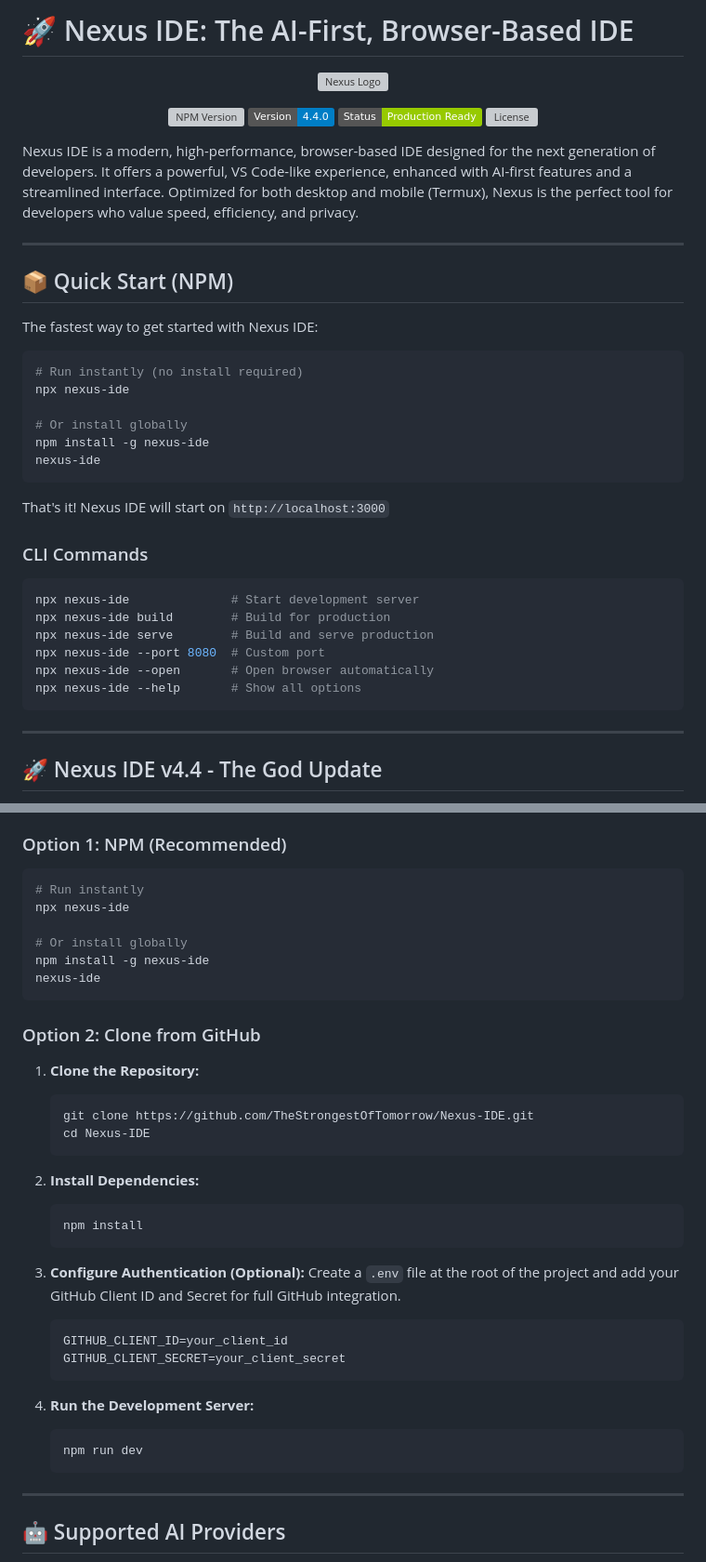
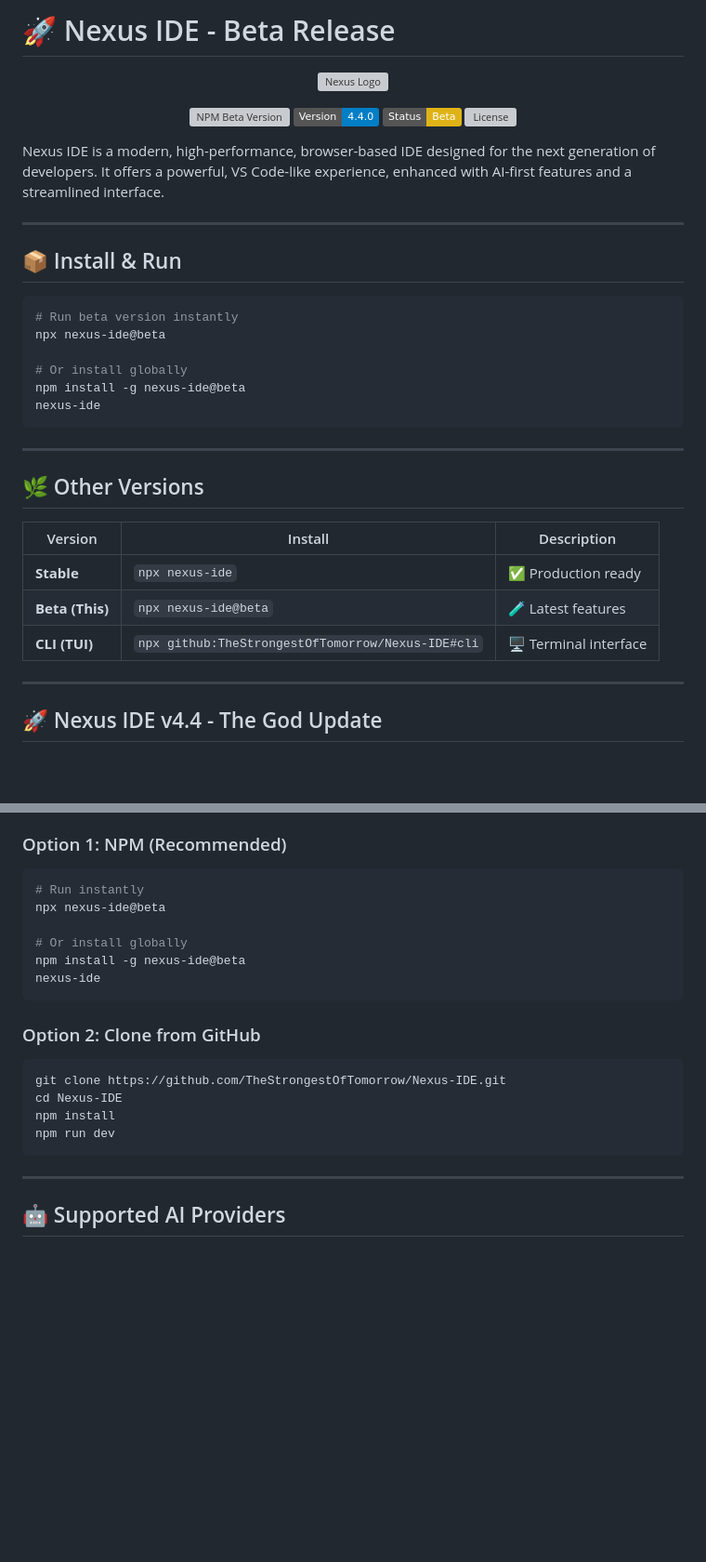
Before and after one commit to TheStrongestOfTomorrow/Nexus-IDE, a Markdown page: README.md, 2 parts joined by grey strips. Shown at 93% size. Rendered like a GitHub page; badges without logos; blank space fills up the shorter version; grey boxes are pictures that could not be loaded.

Commit message:
docs: Add cross-links to Stable and CLI branches in README

````diff
--- a/README.md
+++ b/README.md
@@ -1,45 +1,40 @@
-# 🚀 Nexus IDE: The AI-First, Browser-Based IDE
+# 🚀 Nexus IDE - Beta Release
 
 <p align="center">
   <img src="https://lucide.dev/api/icons/zap?size=64&color=3b82f6" alt="Nexus Logo" />
 </p>
 
 <p align="center">
-  <img src="https://img.shields.io/npm/v/nexus-ide?color=blue" alt="NPM Version" />
+  <img src="https://img.shields.io/npm/v/nexus-ide/beta?color=orange&label=Beta" alt="NPM Beta Version" />
   <img src="https://img.shields.io/badge/Version-4.4.0-blue" alt="Version 4.4.0" />
-  <img src="https://img.shields.io/badge/Status-Production_Ready-green" alt="Status" />
+  <img src="https://img.shields.io/badge/Status-Beta-yellow" alt="Status" />
   <img src="https://img.shields.io/npm/l/nexus-ide?color=blueviolet" alt="License" />
 </p>
 
-Nexus IDE is a modern, high-performance, browser-based IDE designed for the next generation of developers. It offers a powerful, VS Code-like experience, enhanced with AI-first features and a streamlined interface. Optimized for both desktop and mobile (Termux), Nexus is the perfect tool for developers who value speed, efficiency, and privacy.
+Nexus IDE is a modern, high-performance, browser-based IDE designed for the next generation of developers. It offers a powerful, VS Code-like experience, enhanced with AI-first features and a streamlined interface.
 
 ---
 
-## 📦 Quick Start (NPM)
-
-The fastest way to get started with Nexus IDE:
+## 📦 Install & Run
 
 ```bash
-# Run instantly (no install required)
-npx nexus-ide
+# Run beta version instantly
+npx nexus-ide@beta
 
 # Or install globally
-npm install -g nexus-ide
+npm install -g nexus-ide@beta
 nexus-ide
 ```
 
-That's it! Nexus IDE will start on `http://localhost:3000`
+---
 
-### CLI Commands
+## 🌿 Other Versions
 
-```bash
-npx nexus-ide              # Start development server
-npx nexus-ide build        # Build for production
-npx nexus-ide serve        # Build and serve production
-npx nexus-ide --port 8080  # Custom port
-npx nexus-ide --open       # Open browser automatically
-npx nexus-ide --help       # Show all options
-```
+| Version | Install | Description |
+|---------|---------|-------------|
+| **Stable** | `npx nexus-ide` | ✅ Production ready |
+| **Beta (This)** | `npx nexus-ide@beta` | 🧪 Latest features |
+| **CLI (TUI)** | `npx github:TheStrongestOfTomorrow/Nexus-IDE#cli` | 🖥️ Terminal interface |
 
 ---
 
@@ -140,37 +136,21 @@ Powered by Tauri, Nexus IDE is also available as a lightweight native desktop ap
 
 ```bash
 # Run instantly
-npx nexus-ide
+npx nexus-ide@beta
 
 # Or install globally
-npm install -g nexus-ide
+npm install -g nexus-ide@beta
 nexus-ide
 ```
 
 ### Option 2: Clone from GitHub
 
-1.  **Clone the Repository:**
-    ```bash
-    git clone https://github.com/TheStrongestOfTomorrow/Nexus-IDE.git
-    cd Nexus-IDE
-    ```
-
-2.  **Install Dependencies:**
-    ```bash
-    npm install
-    ```
-
-3.  **Configure Authentication (Optional):**
-    Create a `.env` file at the root of the project and add your GitHub Client ID and Secret for full GitHub integration.
-    ```
-    GITHUB_CLIENT_ID=your_client_id
-    GITHUB_CLIENT_SECRET=your_client_secret
-    ```
-
-4.  **Run the Development Server:**
-    ```bash
-    npm run dev
-    ```
+```bash
+git clone https://github.com/TheStrongestOfTomorrow/Nexus-IDE.git
+cd Nexus-IDE
+npm install
+npm run dev
+```
 
 ---
 
````
Also changed, not shown: other parts of README.md (+18 -5 lines).
